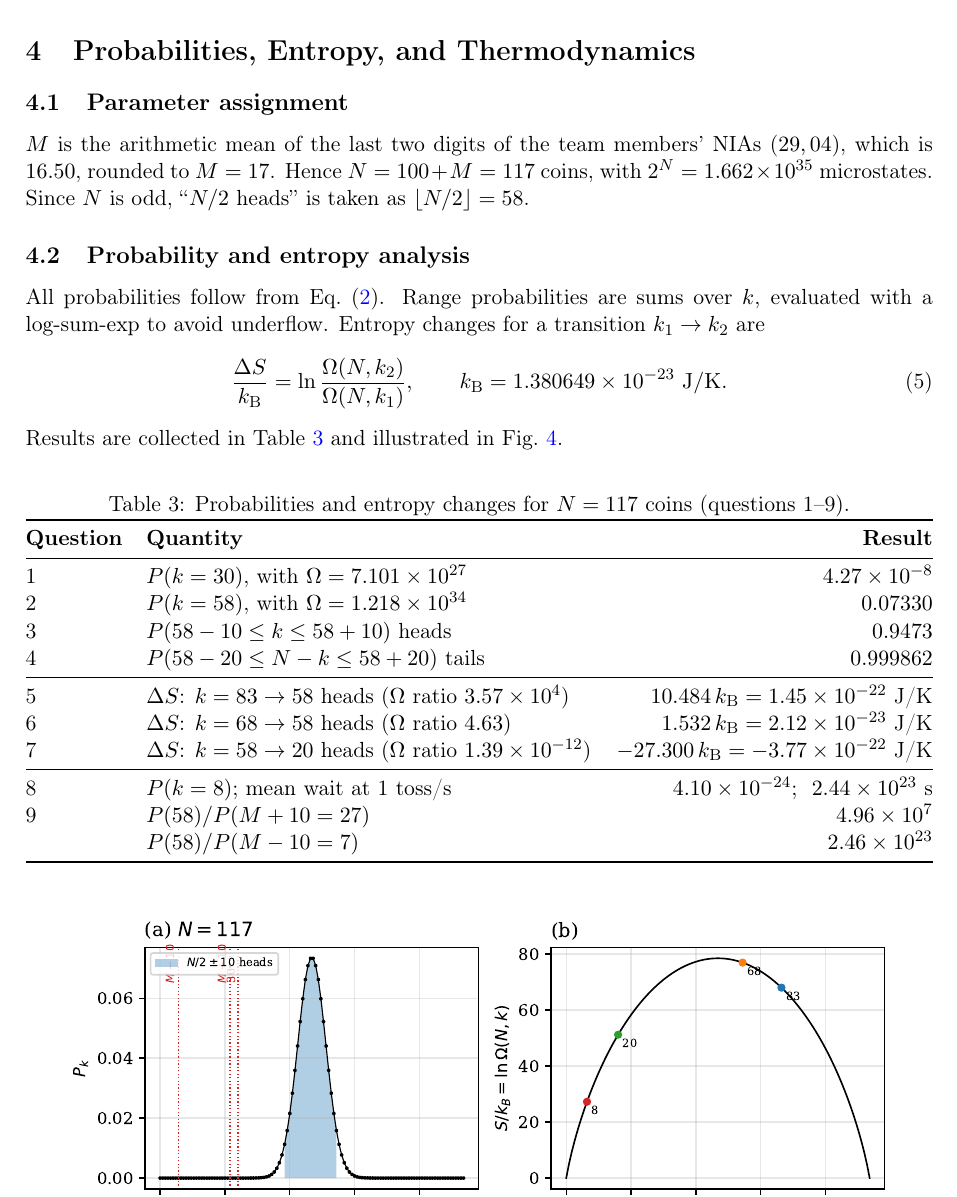
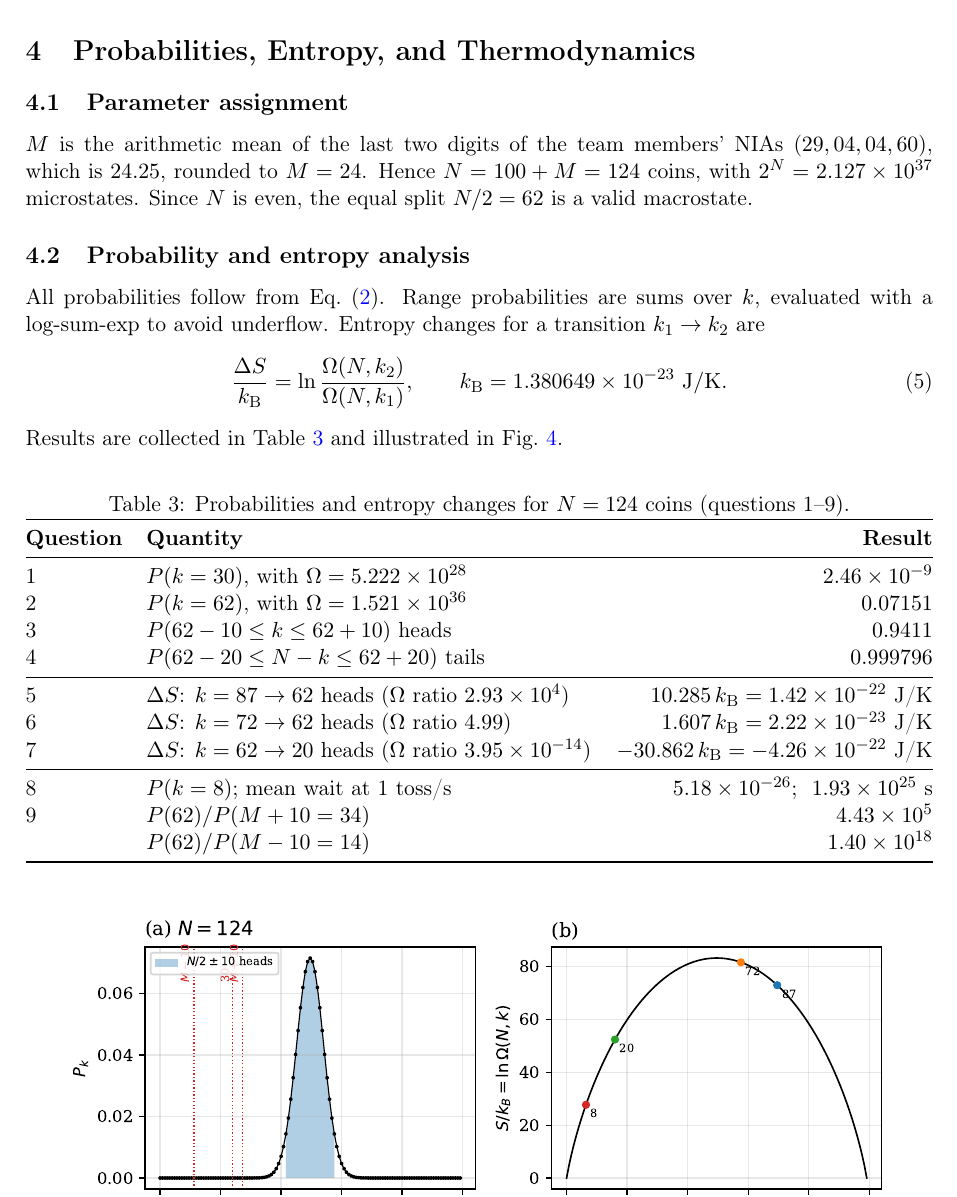
Before and after one commit to olivia614/StatisticalPhysicsLab1, a LaTeX paper (report/main.tex, which reads report/authors.tex, report/results.tex): part of page 6 of 9, cut so that both start at the same text. Compiled offline with pdfLaTeX.

Commit message:
updated version with NIAs

```diff
--- a/report/authors.tex
+++ b/report/authors.tex
@@ -1,5 +1,5 @@
 \textbf{Group X}\\[0.5em]
 Rocío Fernández Jover (NIA: 100523129, GitHub: \texttt{@user1})\\
 J. Cantillana (NIA: 100496704, GitHub: \texttt{@jcantillana04})\\
-Olivia (NIA: 100XXXXXX, GitHub: \texttt{@olivia614})\\
-Author 4 (NIA: 100XXXXXX, GitHub: \texttt{@user4})\\
+Author 3 (NIA: 100534604, GitHub: \texttt{@user3})\\
+Author 4 (NIA: 100599060, GitHub: \texttt{@user4})\\
--- a/report/main.tex
+++ b/report/main.tex
@@ -202,7 +202,7 @@ The distribution is then effectively a delta function: the system is always foun
 %==========================================================================
 
 \subsection{Parameter assignment}
-$M$ is the arithmetic mean of the last two digits of the team members' NIAs ($\NIAdigits$), which is $\Mexact$, rounded to $M=\Mval$. Hence $N=100+M=\Nval$ coins, with $2^N=\TotalStates$ microstates. Since $N$ is \NisOdd, ``$N/2$ heads'' is taken as $\lfloor N/2\rfloor=\Nhalf$.
+$M$ is the arithmetic mean of the last two digits of the team members' NIAs ($\NIAdigits$), which is $\Mexact$, rounded to $M=\Mval$. Hence $N=100+M=\Nval$ coins, with $2^N=\TotalStates$ microstates. \HalfNote
 
 \subsection{Probability and entropy analysis}
 All probabilities follow from Eq.~\eqref{eq:PS}. Range probabilities are sums over $k$, evaluated with a log-sum-exp to avoid underflow. Entropy changes for a transition $k_1\to k_2$ are
--- a/report/results.tex
+++ b/report/results.tex
@@ -26,53 +26,54 @@
 \newcommand{\MCdof}{\ensuremath{42}}
 \newcommand{\MCmean}{\ensuremath{49.991}}
 \newcommand{\MCmeanErr}{\ensuremath{0.016}}
-\newcommand{\NIAdigits}{\ensuremath{29, 04}}
-\newcommand{\Mexact}{\ensuremath{16.50}}
-\newcommand{\Mval}{\ensuremath{17}}
-\newcommand{\Nval}{\ensuremath{117}}
-\newcommand{\Nhalf}{\ensuremath{58}}
-\newcommand{\NisOdd}{odd}
-\newcommand{\TotalStates}{\ensuremath{1.662\times10^{35}}}
-\newcommand{\PthirtyHeads}{\ensuremath{4.27\times10^{-8}}}
-\newcommand{\OmegaThirty}{\ensuremath{7.101\times10^{27}}}
-\newcommand{\PhalfHeads}{\ensuremath{0.07330}}
-\newcommand{\OmegaHalf}{\ensuremath{1.218\times10^{34}}}
-\newcommand{\PtenHeads}{\ensuremath{0.9473}}
-\newcommand{\PtwentyTails}{\ensuremath{0.999862}}
-\newcommand{\PtwentyTailsComp}{\ensuremath{1.38\times10^{-4}}}
-\newcommand{\SigmaN}{\ensuremath{5.4}}
+\newcommand{\NIAdigits}{\ensuremath{29, 04, 04, 60}}
+\newcommand{\Mexact}{\ensuremath{24.25}}
+\newcommand{\Mval}{\ensuremath{24}}
+\newcommand{\Nval}{\ensuremath{124}}
+\newcommand{\Nhalf}{\ensuremath{62}}
+\newcommand{\NisOdd}{even}
+\newcommand{\HalfNote}{Since $N$ is even, the equal split $N/2=62$ is a valid macrostate.}
+\newcommand{\TotalStates}{\ensuremath{2.127\times10^{37}}}
+\newcommand{\PthirtyHeads}{\ensuremath{2.46\times10^{-9}}}
+\newcommand{\OmegaThirty}{\ensuremath{5.222\times10^{28}}}
+\newcommand{\PhalfHeads}{\ensuremath{0.07151}}
+\newcommand{\OmegaHalf}{\ensuremath{1.521\times10^{36}}}
+\newcommand{\PtenHeads}{\ensuremath{0.9411}}
+\newcommand{\PtwentyTails}{\ensuremath{0.999796}}
+\newcommand{\PtwentyTailsComp}{\ensuremath{2.04\times10^{-4}}}
+\newcommand{\SigmaN}{\ensuremath{5.6}}
 \newcommand{\TenInSigma}{\ensuremath{1.8}}
-\newcommand{\TwentyInSigma}{\ensuremath{3.7}}
-\newcommand{\ThirtyInSigma}{\ensuremath{5.3}}
-\newcommand{\OutsideTenPct}{\ensuremath{5.3}}
-\newcommand{\dSAfrom}{\ensuremath{83}}
-\newcommand{\dSAto}{\ensuremath{58}}
-\newcommand{\dSA}{\ensuremath{10.484}}
-\newcommand{\dSASI}{\ensuremath{1.45\times10^{-22}}}
-\newcommand{\dSAratio}{\ensuremath{3.57\times10^{4}}}
-\newcommand{\dSAabs}{\ensuremath{10.5}}
-\newcommand{\dSBfrom}{\ensuremath{68}}
-\newcommand{\dSBto}{\ensuremath{58}}
-\newcommand{\dSB}{\ensuremath{1.532}}
-\newcommand{\dSBSI}{\ensuremath{2.12\times10^{-23}}}
-\newcommand{\dSBratio}{\ensuremath{4.63}}
-\newcommand{\dSBabs}{\ensuremath{1.5}}
-\newcommand{\dSCfrom}{\ensuremath{58}}
+\newcommand{\TwentyInSigma}{\ensuremath{3.6}}
+\newcommand{\ThirtyInSigma}{\ensuremath{5.7}}
+\newcommand{\OutsideTenPct}{\ensuremath{5.9}}
+\newcommand{\dSAfrom}{\ensuremath{87}}
+\newcommand{\dSAto}{\ensuremath{62}}
+\newcommand{\dSA}{\ensuremath{10.285}}
+\newcommand{\dSASI}{\ensuremath{1.42\times10^{-22}}}
+\newcommand{\dSAratio}{\ensuremath{2.93\times10^{4}}}
+\newcommand{\dSAabs}{\ensuremath{10.3}}
+\newcommand{\dSBfrom}{\ensuremath{72}}
+\newcommand{\dSBto}{\ensuremath{62}}
+\newcommand{\dSB}{\ensuremath{1.607}}
+\newcommand{\dSBSI}{\ensuremath{2.22\times10^{-23}}}
+\newcommand{\dSBratio}{\ensuremath{4.99}}
+\newcommand{\dSBabs}{\ensuremath{1.6}}
+\newcommand{\dSCfrom}{\ensuremath{62}}
 \newcommand{\dSCto}{\ensuremath{20}}
-\newcommand{\dSC}{\ensuremath{-27.300}}
-\newcommand{\dSCSI}{\ensuremath{-3.77\times10^{-22}}}
-\newcommand{\dSCratio}{\ensuremath{1.39\times10^{-12}}}
-\newcommand{\dSCabs}{\ensuremath{27.3}}
-\newcommand{\PeightHeads}{\ensuremath{4.10\times10^{-24}}}
-\newcommand{\WaitEightS}{\ensuremath{2.44\times10^{23}}}
-\newcommand{\WaitEightYears}{\ensuremath{7.72\times10^{15}}}
-\newcommand{\WaitEightUniverse}{\ensuremath{5.60\times10^{5}}}
-\newcommand{\MPlus}{\ensuremath{27}}
-\newcommand{\PPlus}{\ensuremath{1.48\times10^{-9}}}
-\newcommand{\RatioPlus}{\ensuremath{4.96\times10^{7}}}
-\newcommand{\MMinus}{\ensuremath{7}}
-\newcommand{\PMinus}{\ensuremath{2.98\times10^{-25}}}
-\newcommand{\RatioMinus}{\ensuremath{2.46\times10^{23}}}
+\newcommand{\dSC}{\ensuremath{-30.862}}
+\newcommand{\dSCSI}{\ensuremath{-4.26\times10^{-22}}}
+\newcommand{\dSCratio}{\ensuremath{3.95\times10^{-14}}}
+\newcommand{\dSCabs}{\ensuremath{30.9}}
+\newcommand{\PeightHeads}{\ensuremath{5.18\times10^{-26}}}
+\newcommand{\WaitEightS}{\ensuremath{1.93\times10^{25}}}
+\newcommand{\WaitEightYears}{\ensuremath{6.12\times10^{17}}}
+\newcommand{\WaitEightUniverse}{\ensuremath{4.44\times10^{7}}}
+\newcommand{\MPlus}{\ensuremath{34}}
+\newcommand{\PPlus}{\ensuremath{1.61\times10^{-7}}}
+\newcommand{\RatioPlus}{\ensuremath{4.43\times10^{5}}}
+\newcommand{\MMinus}{\ensuremath{14}}
+\newcommand{\PMinus}{\ensuremath{5.11\times10^{-20}}}
+\newcommand{\RatioMinus}{\ensuremath{1.40\times10^{18}}}
 \newcommand{\TLwidth}{\ensuremath{3.16\times10^{-12}}}
 \newcommand{\TLsigma}{\ensuremath{1.58\times10^{11}}}
 \newcommand{\TLPhalf}{\ensuremath{2.52\times10^{-12}}}
```
Also changed, not shown: AI_STATEMENT.md (+36 -1 lines), report/figures/fig_benchmark.pdf, report/figures/fig_distributions.pdf, report/figures/fig_probabilities.pdf, report/figures/fig_simulation.pdf, report/figures/fig_thermo_limit.pdf, report/main.pdf, 3 other files.
